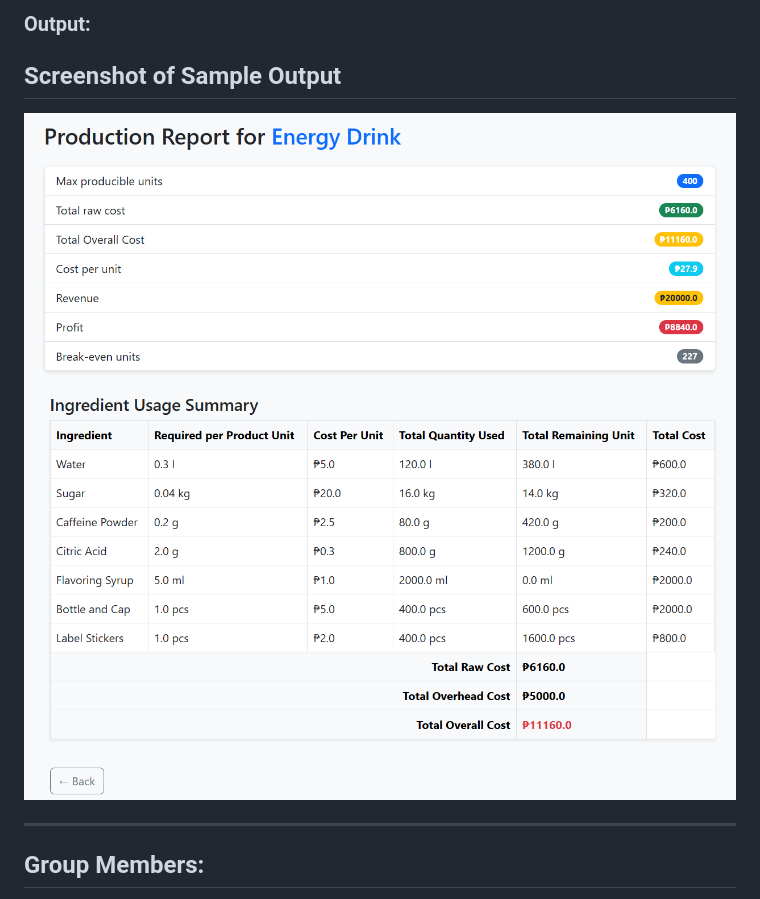
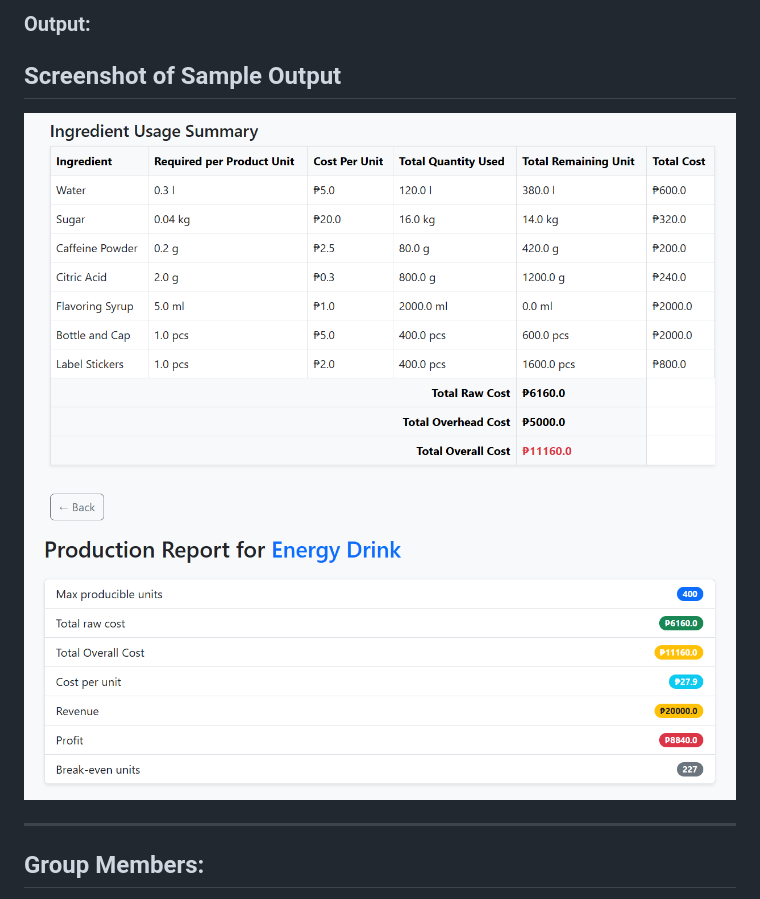
Before and after one commit to jaygarciaaa/Product-Calculator, a Markdown page: README.md, the part around the change. Rendered like a GitHub page.

```diff
--- a/README.md
+++ b/README.md
@@ -89,8 +89,8 @@ Each ingredient includes:
 
 ## Screenshot of Sample Output
 
+![Result Screenshot](/static/images/sample_2.png)
 ![Result Screenshot](/static/images/sample_1.png)
-![Result Screenshot](/static/images/sample_2.png)
 
 ---
 
```
